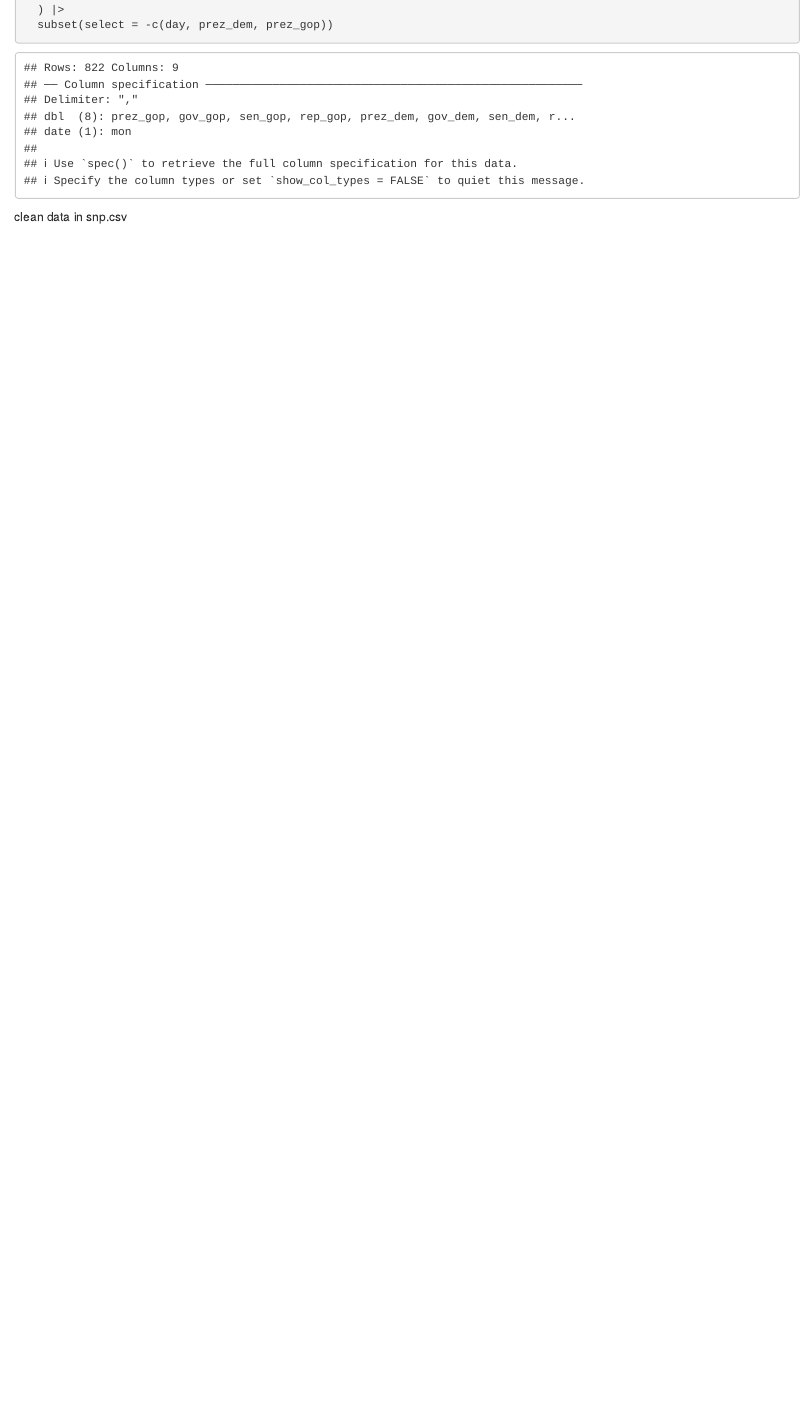
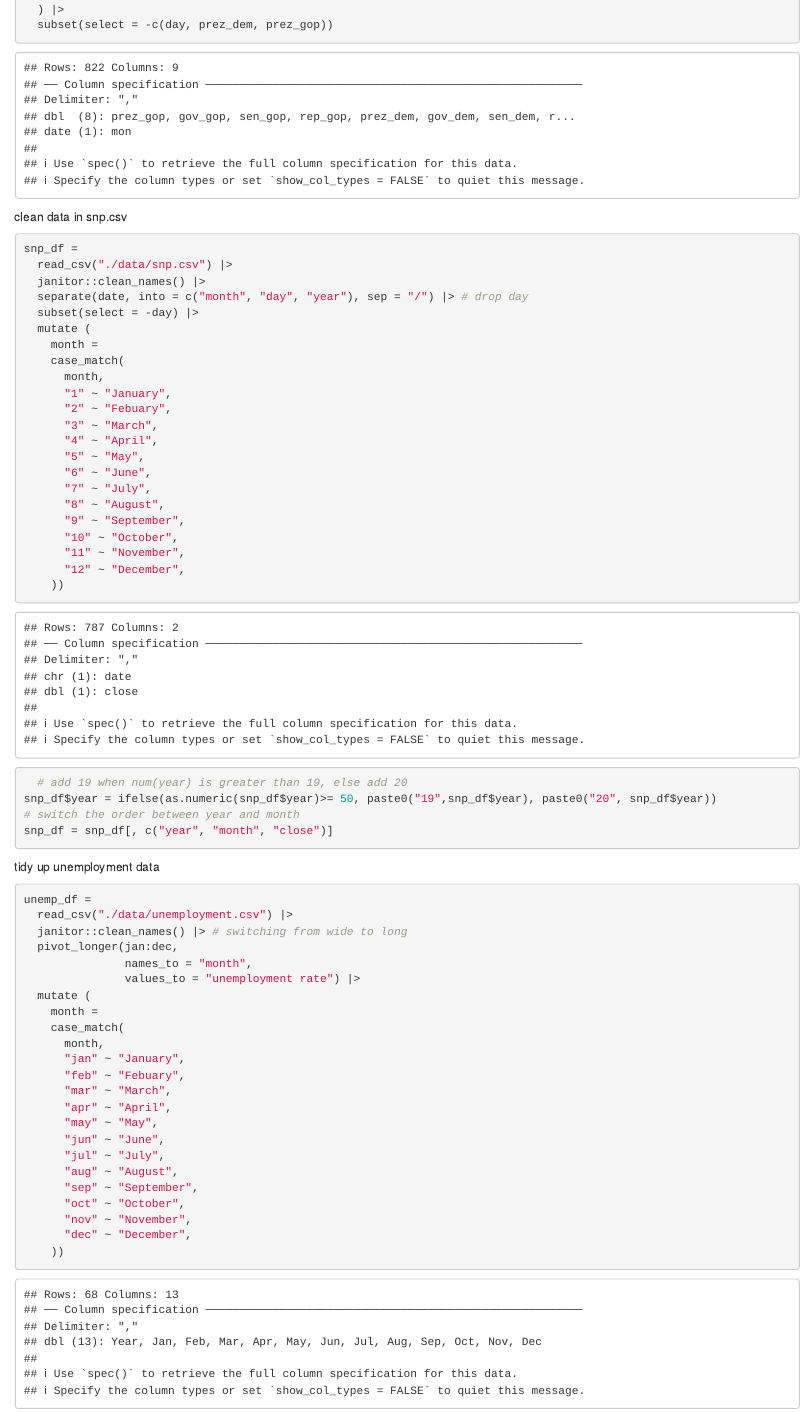
Before and after one commit to longyizhaolz2949/p8105_hw2_lz2949, an R Markdown document (p8105_hw2_lz2949.Rmd): the page in a window 1100 px wide, from 1010 px down. The pictures show the output file p8105_hw2_lz2949.html that the author committed with the source, opened offline.

Commit message:
finish tidy up p1 3 data

````diff
--- a/p8105_hw2_lz2949.Rmd
+++ b/p8105_hw2_lz2949.Rmd
@@ -45,3 +45,58 @@ pols_df =
 ```
 
 clean data in snp.csv
+```{r}
+snp_df =
+  read_csv("./data/snp.csv") |>
+  janitor::clean_names() |>
+  separate(date, into = c("month", "day", "year"), sep = "/") |> # drop day
+  subset(select = -day) |>
+  mutate (
+    month =
+    case_match(
+      month,
+      "1" ~ "January",
+      "2" ~ "Febuary",
+      "3" ~ "March",
+      "4" ~ "April",
+      "5" ~ "May",
+      "6" ~ "June",
+      "7" ~ "July",
+      "8" ~ "August",
+      "9" ~ "September",
+      "10" ~ "October",
+      "11" ~ "November",
+      "12" ~ "December",
+    ))
+  # add 19 when num(year) is greater than 19, else add 20
+snp_df$year = ifelse(as.numeric(snp_df$year)>= 50, paste0("19",snp_df$year), paste0("20", snp_df$year))
+# switch the order between year and month
+snp_df = snp_df[, c("year", "month", "close")]
+```
+
+tidy up unemployment data
+```{r}
+unemp_df =
+  read_csv("./data/unemployment.csv") |>
+  janitor::clean_names() |> # switching from wide to long
+  pivot_longer(jan:dec,
+               names_to = "month",
+               values_to = "unemployment rate") |>
+  mutate (
+    month =
+    case_match(
+      month,
+      "jan" ~ "January",
+      "feb" ~ "Febuary",
+      "mar" ~ "March",
+      "apr" ~ "April",
+      "may" ~ "May",
+      "jun" ~ "June",
+      "jul" ~ "July",
+      "aug" ~ "August",
+      "sep" ~ "September",
+      "oct" ~ "October",
+      "nov" ~ "November",
+      "dec" ~ "December",
+    ))
+```
````
Also changed, not shown: p8105_hw2_lz2949.html, 1 other file.
